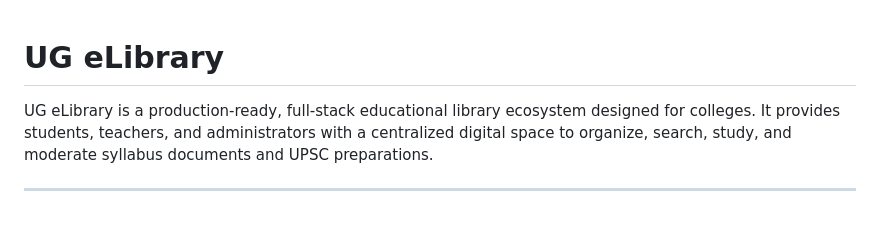
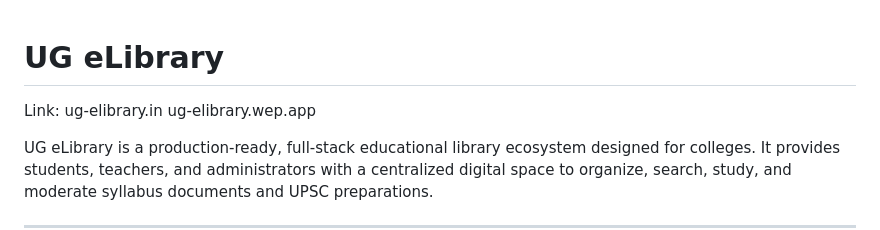
Before and after one commit to PavanWadile77/UG-eLibrary, a Markdown page: README.md, the part around the change. GitHub-like rendering; blank space fills up the shorter version.

```diff
--- a/README.md
+++ b/README.md
@@ -1,4 +1,7 @@
 # UG eLibrary
+
+Link: ug-elibrary.in
+      ug-elibrary.wep.app
 
 UG eLibrary is a production-ready, full-stack educational library ecosystem designed for colleges. It provides students, teachers, and administrators with a centralized digital space to organize, search, study, and moderate syllabus documents and UPSC preparations.
 
```
